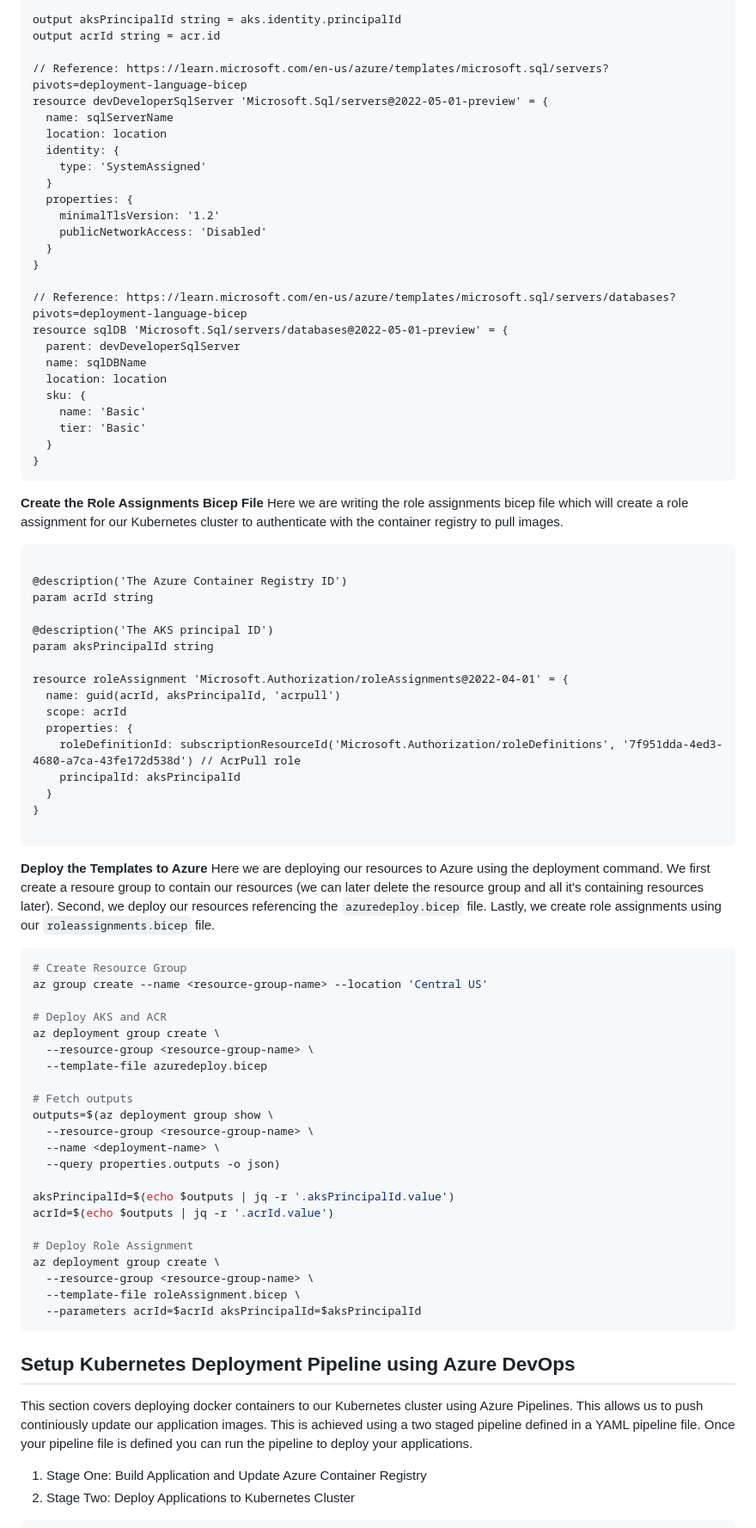
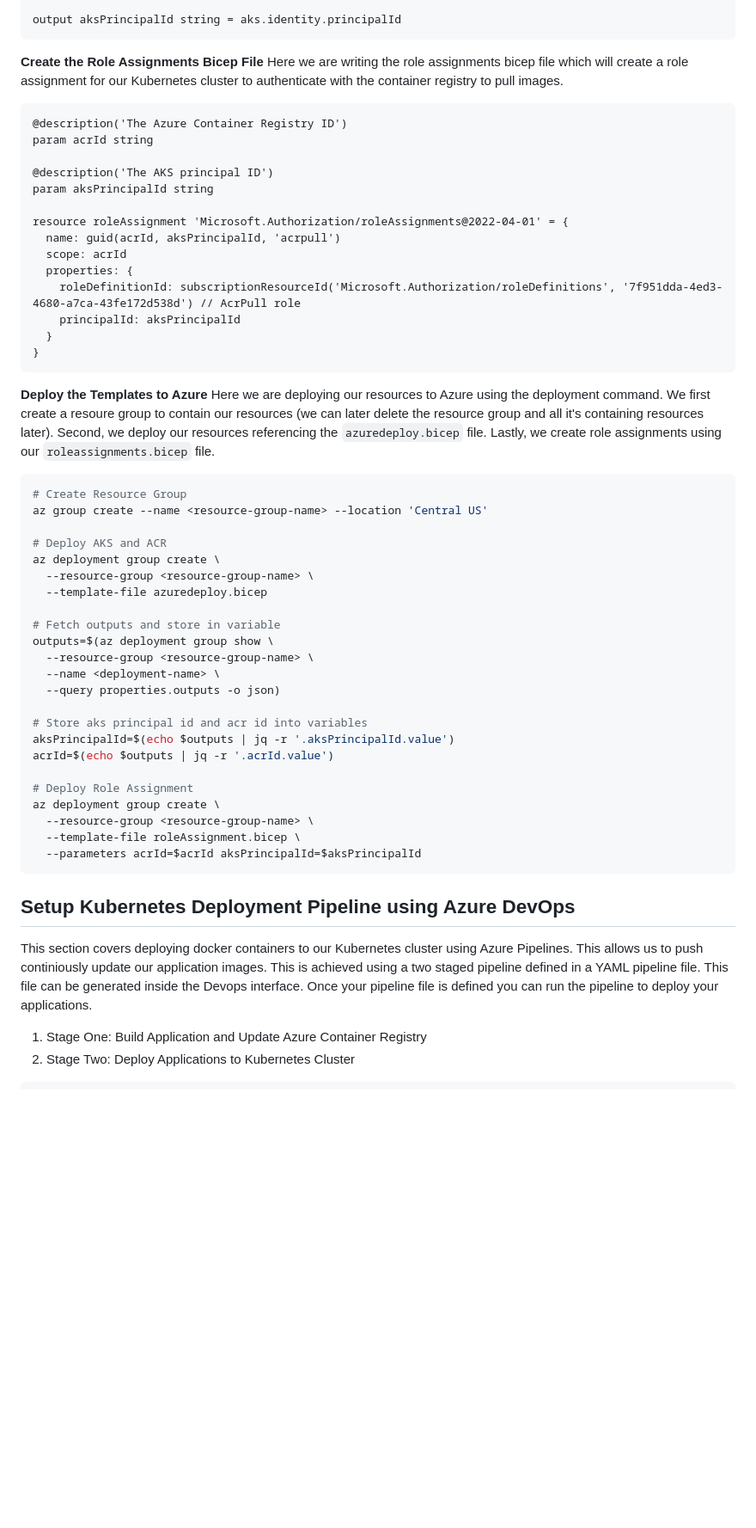
Before and after one commit to barnacleDevelopments/PersonalSite, a Markdown page: content/blog/deploy-express-app-to-kubernetes-on-azure.md, the part around one of its changes. Shown at 86% size. Drawn GitHub-style; blank space fills up the shorter version.

Commit message:
update kubernetes artcile

````diff
--- a/content/blog/deploy-express-app-to-kubernetes-on-azure.md
+++ b/content/blog/deploy-express-app-to-kubernetes-on-azure.md
@@ -150,38 +150,12 @@ resource devDeveloperCluster 'Microsoft.ContainerService/managedClusters@2024-09
 }
 
 output aksPrincipalId string = aks.identity.principalId
-output acrId string = acr.id
-
-// Reference: https://learn.microsoft.com/en-us/azure/templates/microsoft.sql/servers?pivots=deployment-language-bicep
-resource devDeveloperSqlServer 'Microsoft.Sql/servers@2022-05-01-preview' = {
-  name: sqlServerName
-  location: location
-  identity: {
-    type: 'SystemAssigned'
-  }
-  properties: {
-    minimalTlsVersion: '1.2'
-    publicNetworkAccess: 'Disabled'
-  }
-}
-
-// Reference: https://learn.microsoft.com/en-us/azure/templates/microsoft.sql/servers/databases?pivots=deployment-language-bicep
-resource sqlDB 'Microsoft.Sql/servers/databases@2022-05-01-preview' = {
-  parent: devDeveloperSqlServer
-  name: sqlDBName
-  location: location
-  sku: {
-    name: 'Basic'
-    tier: 'Basic'
-  }
-}
 ```
 
 **Create the Role Assignments Bicep File**
 Here we are writing the role assignments bicep file which will create a role assignment for our Kubernetes cluster to authenticate with the container registry to pull images.
 
 ```bicep
-
 @description('The Azure Container Registry ID')
 param acrId string
 
@@ -196,7 +170,6 @@ resource roleAssignment 'Microsoft.Authorization/roleAssignments@2022-04-01' = {
     principalId: aksPrincipalId
   }
 }
-
 ```
 
 **Deploy the Templates to Azure**
@@ -211,12 +184,13 @@ az deployment group create \
   --resource-group <resource-group-name> \
   --template-file azuredeploy.bicep
 
-# Fetch outputs
+# Fetch outputs and store in variable
 outputs=$(az deployment group show \
   --resource-group <resource-group-name> \
   --name <deployment-name> \
   --query properties.outputs -o json)
 
+# Store aks principal id and acr id into variables
 aksPrincipalId=$(echo $outputs | jq -r '.aksPrincipalId.value')
 acrId=$(echo $outputs | jq -r '.acrId.value')
 
@@ -229,7 +203,7 @@ az deployment group create \
 
 ## Setup Kubernetes Deployment Pipeline using Azure DevOps
 
-This section covers deploying docker containers to our Kubernetes cluster using Azure Pipelines. This allows us to push continiously update our application images. This is achieved using a two staged pipeline defined in a YAML pipeline file. Once your pipeline file is defined you can run the pipeline to deploy your applications.
+This section covers deploying docker containers to our Kubernetes cluster using Azure Pipelines. This allows us to push continiously update our application images. This is achieved using a two staged pipeline defined in a YAML pipeline file. This file can be generated inside the Devops interface. Once your pipeline file is defined you can run the pipeline to deploy your applications.
 
 1. Stage One: Build Application and Update Azure Container Registry
 2. Stage Two: Deploy Applications to Kubernetes Cluster
````
Also changed, not shown: other parts of content/blog/deploy-express-app-to-kubernetes-on-azure.md (+12 -12 lines).
